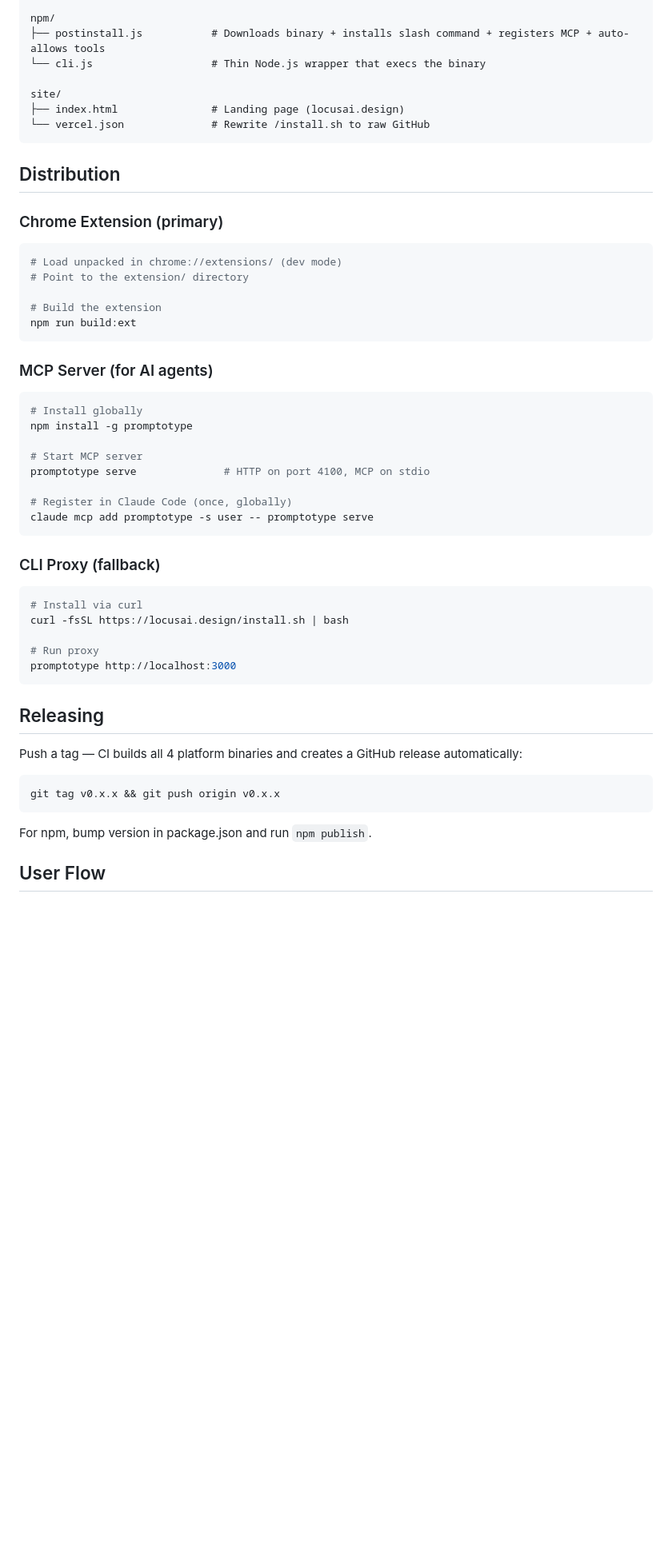
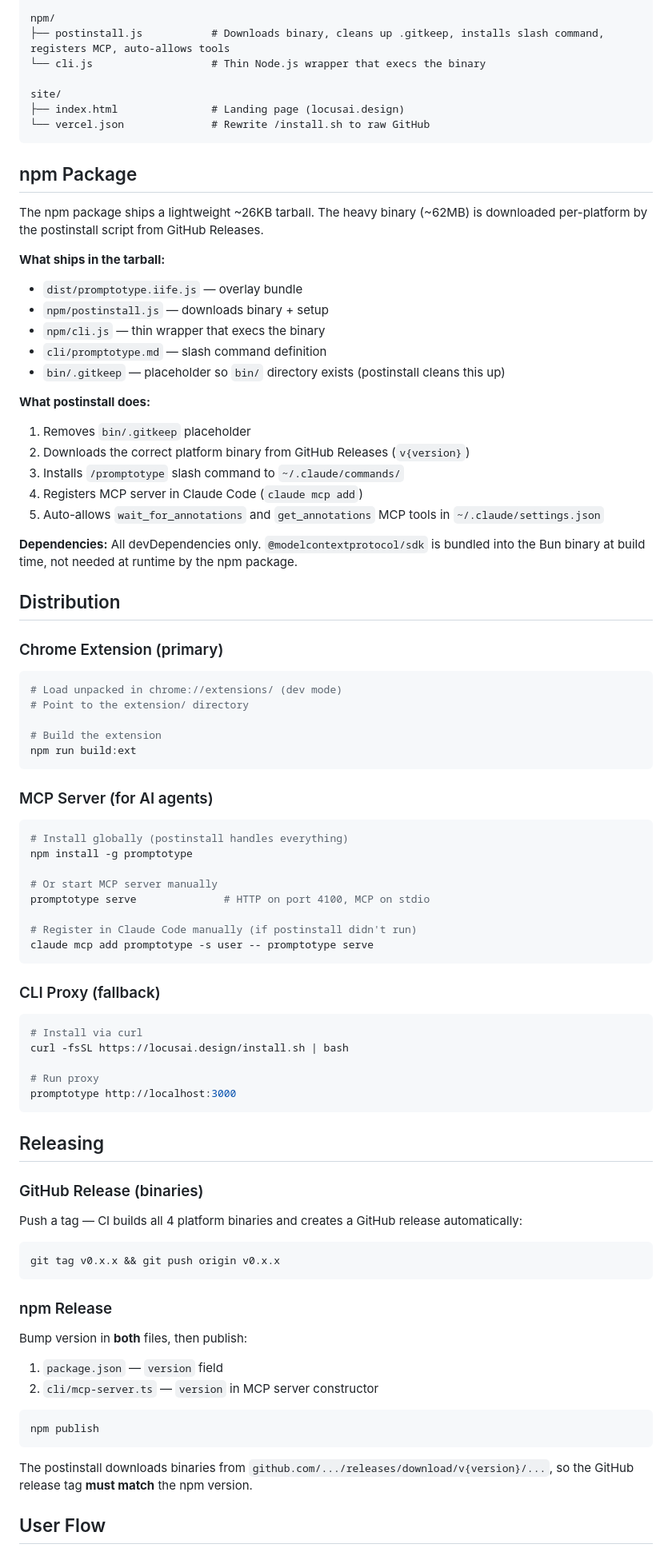
Before and after one commit to niforiskollaros/promptotype, a Markdown page: CLAUDE.md, the part around one of its changes. Shown at 80% size. GitHub-like rendering; blank space fills up the shorter version.

Commit message:
Update CLAUDE.md to match v0.2.5
Added npm package section documenting tarball contents, postinstall
behavior, and devDependencies-only setup. Updated releasing instructions
to note the version must be bumped in both package.json and mcp-server.ts.
Added v0.2.5 npm hygiene fixes to roadmap.

Co-Authored-By: Claude Opus 4.6 (1M context) <noreply@anthropic.com>

````diff
--- a/CLAUDE.md
+++ b/CLAUDE.md
@@ -49,13 +50,33 @@ extension/
 └── icons/                   # Extension icons (16, 48, 128px)
 
 npm/
-├── postinstall.js           # Downloads binary + installs slash command + registers MCP + auto-allows tools
+├── postinstall.js           # Downloads binary, cleans up .gitkeep, installs slash command, registers MCP, auto-allows tools
 └── cli.js                   # Thin Node.js wrapper that execs the binary
 
 site/
 ├── index.html               # Landing page (locusai.design)
 └── vercel.json              # Rewrite /install.sh to raw GitHub
 ```
+
+## npm Package
+
+The npm package ships a lightweight ~26KB tarball. The heavy binary (~62MB) is downloaded per-platform by the postinstall script from GitHub Releases.
+
+**What ships in the tarball:**
+- `dist/promptotype.iife.js` — overlay bundle
+- `npm/postinstall.js` — downloads binary + setup
+- `npm/cli.js` — thin wrapper that execs the binary
+- `cli/promptotype.md` — slash command definition
+- `bin/.gitkeep` — placeholder so `bin/` directory exists (postinstall cleans this up)
+
+**What postinstall does:**
+1. Removes `bin/.gitkeep` placeholder
+2. Downloads the correct platform binary from GitHub Releases (`v{version}`)
+3. Installs `/promptotype` slash command to `~/.claude/commands/`
+4. Registers MCP server in Claude Code (`claude mcp add`)
+5. Auto-allows `wait_for_annotations` and `get_annotations` MCP tools in `~/.claude/settings.json`
+
+**Dependencies:** All devDependencies only. `@modelcontextprotocol/sdk` is bundled into the Bun binary at build time, not needed at runtime by the npm package.
 
 ## Distribution
 
@@ -70,13 +91,13 @@ npm run build:ext
 
 ### MCP Server (for AI agents)
 ```bash
-# Install globally
+# Install globally (postinstall handles everything)
 npm install -g promptotype
 
-# Start MCP server
+# Or start MCP server manually
 promptotype serve              # HTTP on port 4100, MCP on stdio
 
-# Register in Claude Code (once, globally)
+# Register in Claude Code manually (if postinstall didn't run)
 claude mcp add promptotype -s user -- promptotype serve
 ```
 
@@ -91,13 +112,23 @@ promptotype http://localhost:3000
 
 ## Releasing
 
+### GitHub Release (binaries)
 Push a tag — CI builds all 4 platform binaries and creates a GitHub release automatically:
 
 ```bash
 git tag v0.x.x && git push origin v0.x.x
 ```
 
-For npm, bump version in package.json and run `npm publish`.
+### npm Release
+Bump version in **both** files, then publish:
+1. `package.json` — `version` field
+2. `cli/mcp-server.ts` — `version` in MCP server constructor
+
+```bash
+npm publish
+```
+
+The postinstall downloads binaries from `github.com/.../releases/download/v{version}/...`, so the GitHub release tag **must match** the npm version.
 
 ## User Flow
 
````
Also changed, not shown: other parts of CLAUDE.md (+3 -1 lines).
